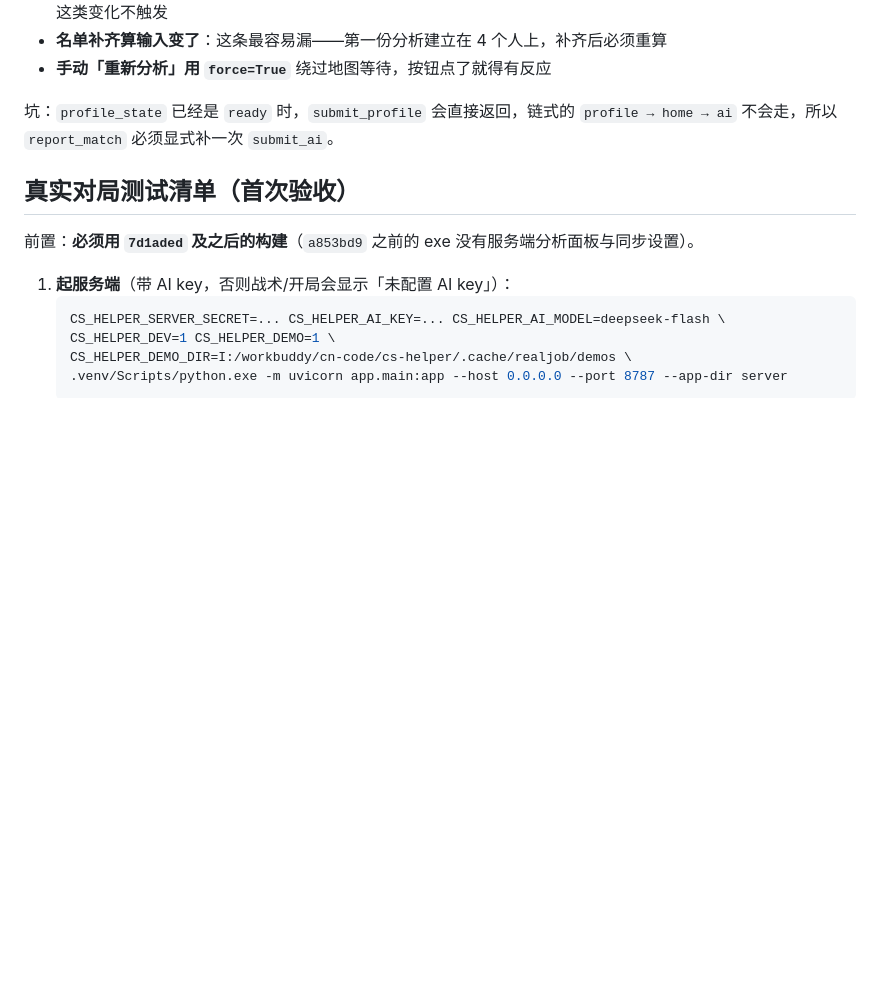
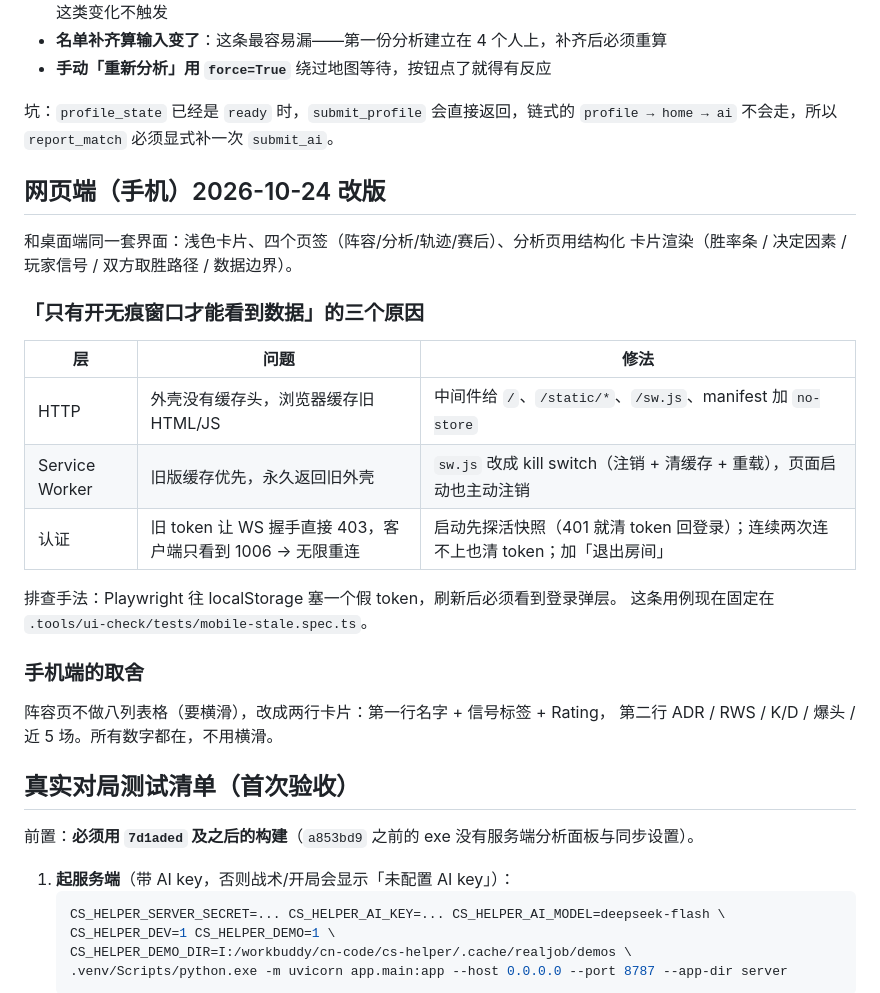
Before and after one commit to QAQ-AWA/cs-helper, a Markdown page: docs/HANDOFF.md, the part around the change. GitHub-like rendering; blank space fills up the shorter version.

Commit message:
docs: 网页端改版与「只有无痕能看到数据」的三个原因

```diff
--- a/docs/HANDOFF.md
+++ b/docs/HANDOFF.md
@@ -513,6 +513,27 @@ PLAYWRIGHT_BROWSERS_PATH="$PWD/browsers" npx playwright test
 坑：`profile_state` 已经是 `ready` 时，`submit_profile` 会直接返回，链式的
 `profile → home → ai` 不会走，所以 `report_match` 必须显式补一次 `submit_ai`。
 
+## 网页端（手机）2026-10-24 改版
+
+和桌面端同一套界面：浅色卡片、四个页签（阵容/分析/轨迹/赛后）、分析页用结构化
+卡片渲染（胜率条 / 决定因素 / 玩家信号 / 双方取胜路径 / 数据边界）。
+
+### 「只有开无痕窗口才能看到数据」的三个原因
+
+| 层 | 问题 | 修法 |
+| --- | --- | --- |
+| HTTP | 外壳没有缓存头，浏览器缓存旧 HTML/JS | 中间件给 `/`、`/static/*`、`/sw.js`、manifest 加 `no-store` |
+| Service Worker | 旧版缓存优先，永久返回旧外壳 | `sw.js` 改成 kill switch（注销 + 清缓存 + 重载），页面启动也主动注销 |
+| 认证 | 旧 token 让 WS 握手直接 403，客户端只看到 1006 → 无限重连 | 启动先探活快照（401 就清 token 回登录）；连续两次连不上也清 token；加「退出房间」 |
+
+排查手法：Playwright 往 localStorage 塞一个假 token，刷新后必须看到登录弹层。
+这条用例现在固定在 `.tools/ui-check/tests/mobile-stale.spec.ts`。
+
+### 手机端的取舍
+
+阵容页不做八列表格（要横滑），改成两行卡片：第一行名字 + 信号标签 + Rating，
+第二行 ADR / RWS / K/D / 爆头 / 近 5 场。所有数字都在，不用横滑。
+
 ## 真实对局测试清单（首次验收）
 
 前置：**必须用 `7d1aded` 及之后的构建**（`a853bd9` 之前的 exe 没有服务端分析面板与同步设置）。
```
